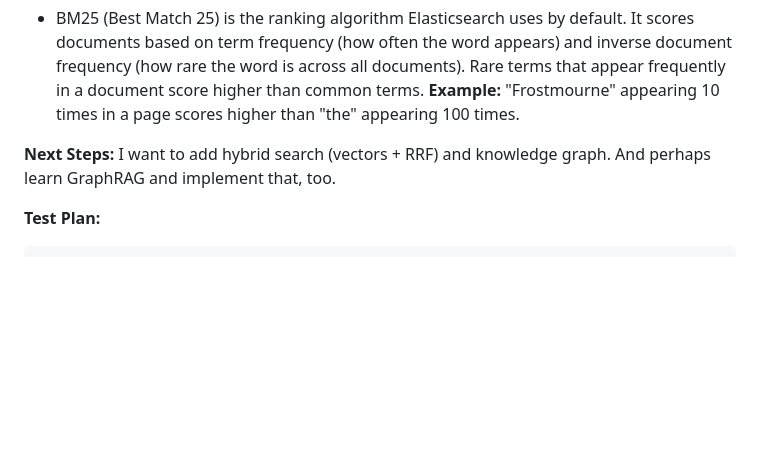
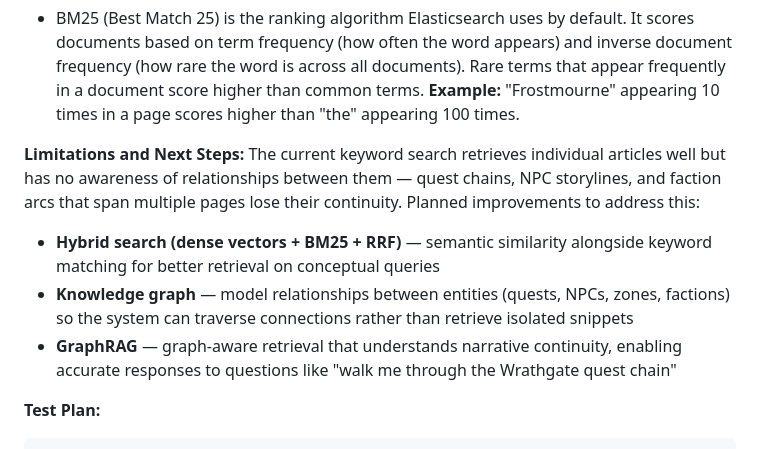
Before and after one commit to emalinegayhart/Loremaster, a Markdown page: README.md, the part around the change. Rendered like a GitHub page; blank space fills up the shorter version.

Commit message:
Update limitations and next steps in README

```diff
--- a/README.md
+++ b/README.md
@@ -29,8 +29,12 @@ Loremaster is a RAG (Retrieval-Augmented Generation) chat app built on top of 23
 
 - BM25 (Best Match 25) is the ranking algorithm Elasticsearch uses by default. It scores documents based on term frequency (how often the word appears) and inverse document frequency (how rare the word is across all documents). Rare terms that appear frequently in a document score higher than common terms. **Example:** "Frostmourne" appearing 10 times in a page scores higher than "the" appearing 100 times.
 
-**Next Steps:**
-I want to add hybrid search (vectors + RRF) and knowledge graph. And perhaps learn GraphRAG and implement that, too.
+**Limitations and Next Steps:**
+The current keyword search retrieves individual articles well but has no awareness of relationships between them — quest chains, NPC storylines, and faction arcs that span multiple pages lose their continuity. Planned improvements to address this:
+
+- **Hybrid search (dense vectors + BM25 + RRF)** — semantic similarity alongside keyword matching for better retrieval on conceptual queries
+- **Knowledge graph** — model relationships between entities (quests, NPCs, zones, factions) so the system can traverse connections rather than retrieve isolated snippets
+- **GraphRAG** — graph-aware retrieval that understands narrative continuity, enabling accurate responses to questions like "walk me through the Wrathgate quest chain"
 
 **Test Plan:**
 
```
